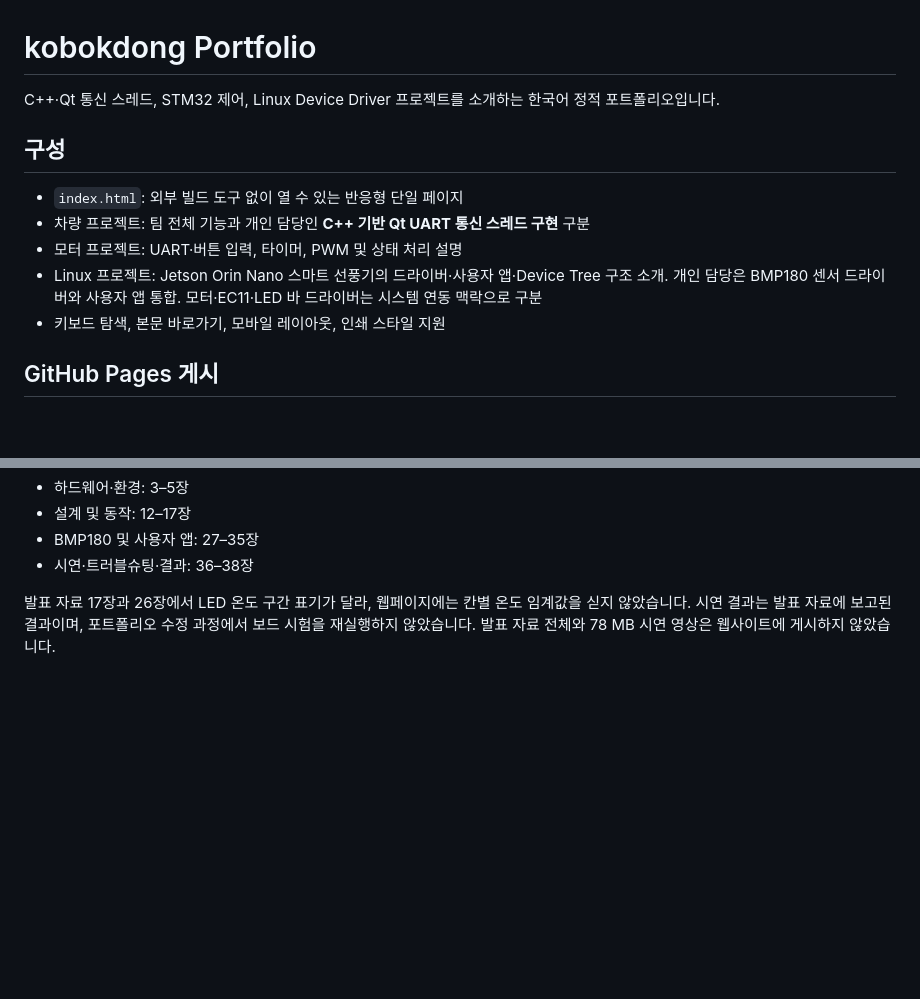
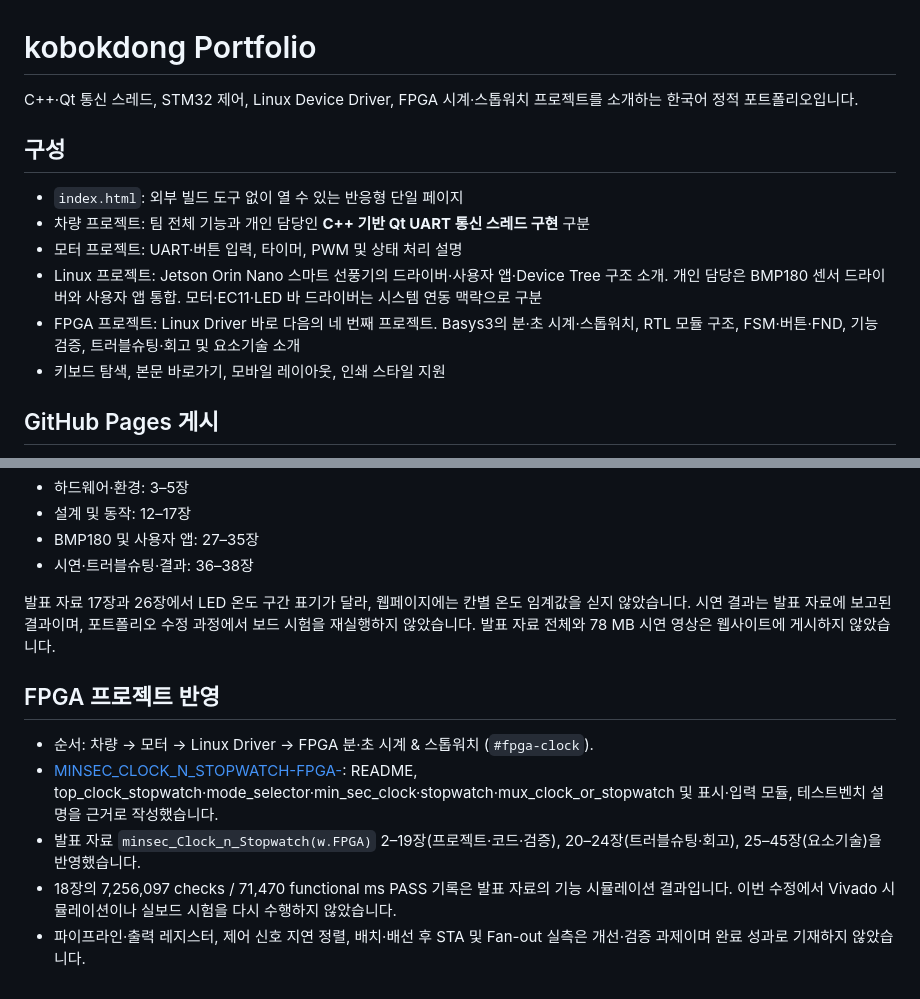
Before and after one commit to kobokdong/kobokdong.github.io, a Markdown page: README.md, 2 parts joined by grey strips. Drawn GitHub-style; blank space fills up the shorter version.

Commit message:
Document FPGA portfolio entry and presentation evidence

```diff
--- a/README.md
+++ b/README.md
@@ -1,6 +1,6 @@
 # kobokdong Portfolio
 
-C++·Qt 통신 스레드, STM32 제어, Linux Device Driver 프로젝트를 소개하는 한국어 정적 포트폴리오입니다.
+C++·Qt 통신 스레드, STM32 제어, Linux Device Driver, FPGA 시계·스톱워치 프로젝트를 소개하는 한국어 정적 포트폴리오입니다.
 
 ## 구성
 
@@ -8,6 +8,7 @@ C++·Qt 통신 스레드, STM32 제어, Linux Device Driver 프로젝트를 소
 - 차량 프로젝트: 팀 전체 기능과 개인 담당인 **C++ 기반 Qt UART 통신 스레드 구현** 구분
 - 모터 프로젝트: UART·버튼 입력, 타이머, PWM 및 상태 처리 설명
 - Linux 프로젝트: Jetson Orin Nano 스마트 선풍기의 드라이버·사용자 앱·Device Tree 구조 소개. 개인 담당은 BMP180 센서 드라이버와 사용자 앱 통합. 모터·EC11·LED 바 드라이버는 시스템 연동 맥락으로 구분
+- FPGA 프로젝트: Linux Driver 바로 다음의 네 번째 프로젝트. Basys3의 분·초 시계·스톱워치, RTL 모듈 구조, FSM·버튼·FND, 기능 검증, 트러블슈팅·회고 및 요소기술 소개
 - 키보드 탐색, 본문 바로가기, 모바일 레이아웃, 인쇄 스타일 지원
 
 ## GitHub Pages 게시
@@ -47,3 +48,11 @@ Linux 프로젝트는 저장소 소스코드 기준이며, 대상 Jetson 보드
 - 시연·트러블슈팅·결과: 36–38장
 
 발표 자료 17장과 26장에서 LED 온도 구간 표기가 달라, 웹페이지에는 칸별 온도 임계값을 싣지 않았습니다. 시연 결과는 발표 자료에 보고된 결과이며, 포트폴리오 수정 과정에서 보드 시험을 재실행하지 않았습니다. 발표 자료 전체와 78 MB 시연 영상은 웹사이트에 게시하지 않았습니다.
+
+## FPGA 프로젝트 반영
+
+- 순서: 차량 → 모터 → Linux Driver → FPGA 분·초 시계 & 스톱워치 (`#fpga-clock`).
+- [MINSEC_CLOCK_N_STOPWATCH-FPGA-](https://github.com/kobokdong/MINSEC_CLOCK_N_STOPWATCH-FPGA-): README, top_clock_stopwatch·mode_selector·min_sec_clock·stopwatch·mux_clock_or_stopwatch 및 표시·입력 모듈, 테스트벤치 설명을 근거로 작성했습니다.
+- 발표 자료 `minsec_Clock_n_Stopwatch(w.FPGA)` 2–19장(프로젝트·코드·검증), 20–24장(트러블슈팅·회고), 25–45장(요소기술)을 반영했습니다.
+- 18장의 7,256,097 checks / 71,470 functional ms PASS 기록은 발표 자료의 기능 시뮬레이션 결과입니다. 이번 수정에서 Vivado 시뮬레이션이나 실보드 시험을 다시 수행하지 않았습니다.
+- 파이프라인·출력 레지스터, 제어 신호 지연 정렬, 배치·배선 후 STA 및 Fan-out 실측은 개선·검증 과제이며 완료 성과로 기재하지 않았습니다.
```
